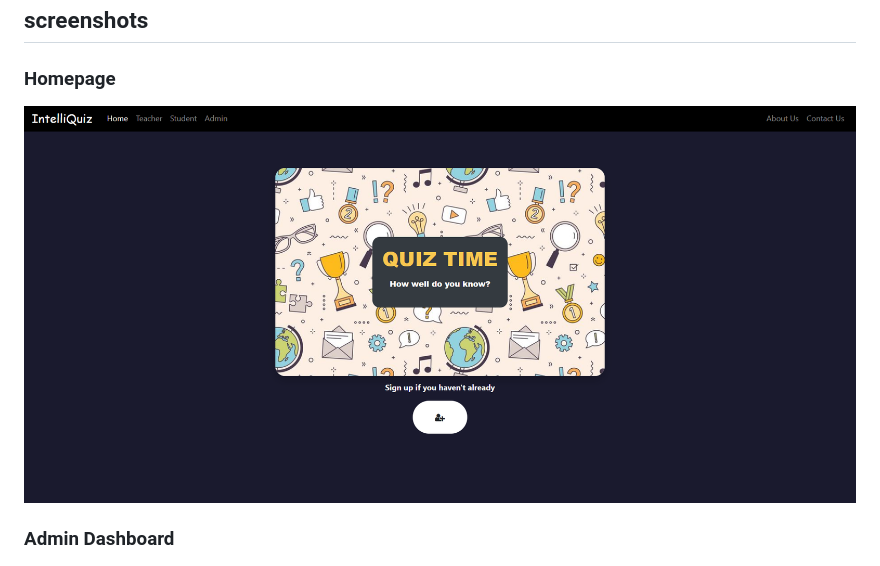
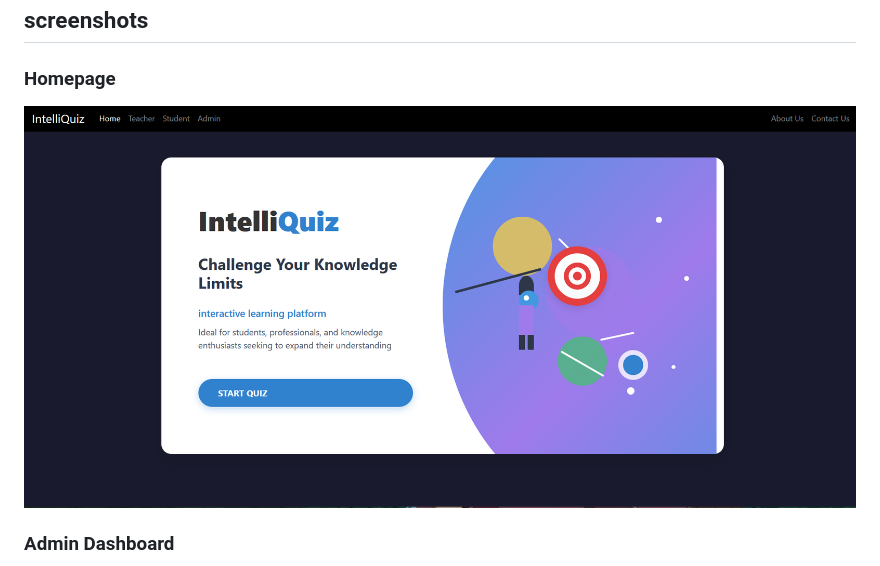
Before and after one commit to tanish-1/IntelliQuiz, a Markdown page: README.md, the part around the change. GitHub-like rendering; pictures changed too: img_5.png (added).

Commit message:
changes are applied

```diff
--- a/README.md
+++ b/README.md
@@ -3,7 +3,7 @@
 ---
 ## screenshots
 ### Homepage
-![img.png](img.png)
+![img_5.png](img_5.png)
 ### Admin Dashboard
 ![img_1.png](img_1.png)
 ### Exam Rules
```
